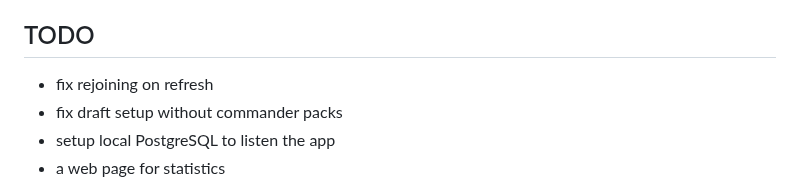
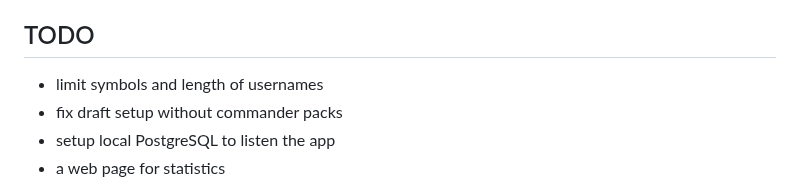
Before and after one commit to EeroAnt/CubeDraftSimulator, a Markdown page: README.md, the part around the change. GitHub-like rendering.

```diff
--- a/README.md
+++ b/README.md
@@ -36,7 +36,7 @@ Version 1.0.0 is up and running. Deckbuilder is not functional, but drafting wor
 
 ## TODO
 
- - fix rejoining on refresh
+ - limit symbols and length of usernames
  - fix draft setup without commander packs
  - setup local PostgreSQL to listen the app
  - a web page for statistics
```
